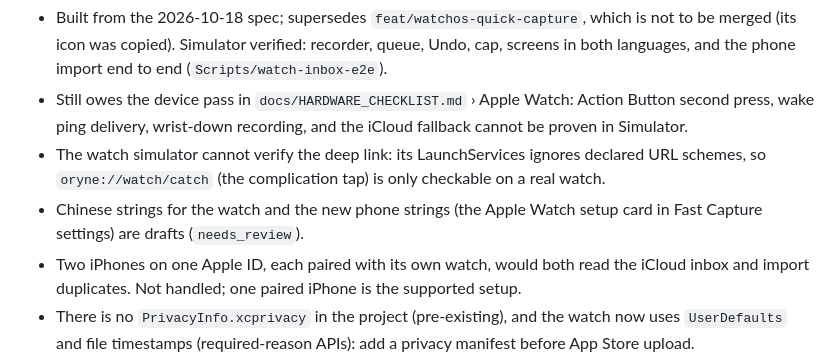
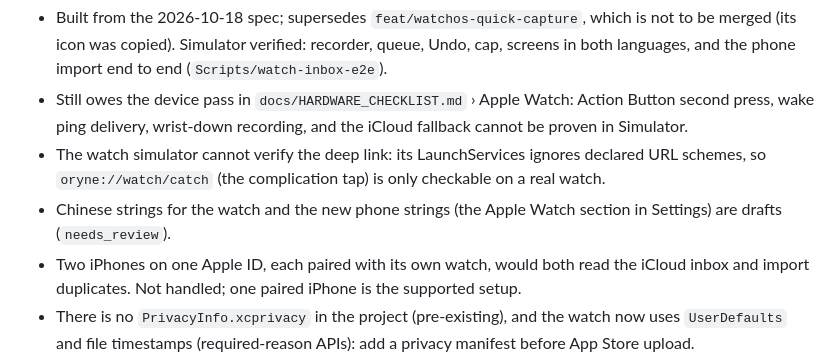
Before and after one commit to Malik1942/inspire-ocean, a Markdown page: docs/KNOWN_ISSUES.md, the part around the change. Rendered like a GitHub page.

```diff
--- a/docs/KNOWN_ISSUES.md
+++ b/docs/KNOWN_ISSUES.md
@@ -54,7 +54,7 @@ copy).
   declared URL schemes, so `oryne://watch/catch` (the complication tap) is
   only checkable on a real watch.
 - Chinese strings for the watch and the new phone strings (the Apple Watch
-  setup card in Fast Capture settings) are drafts (`needs_review`).
+  section in Settings) are drafts (`needs_review`).
 - Two iPhones on one Apple ID, each paired with its own watch, would both
   read the iCloud inbox and import duplicates. Not handled; one paired iPhone
   is the supported setup.
```
Also changed, not shown: docs/HARDWARE_CHECKLIST.md (+3 -3 lines), 1 other file.
